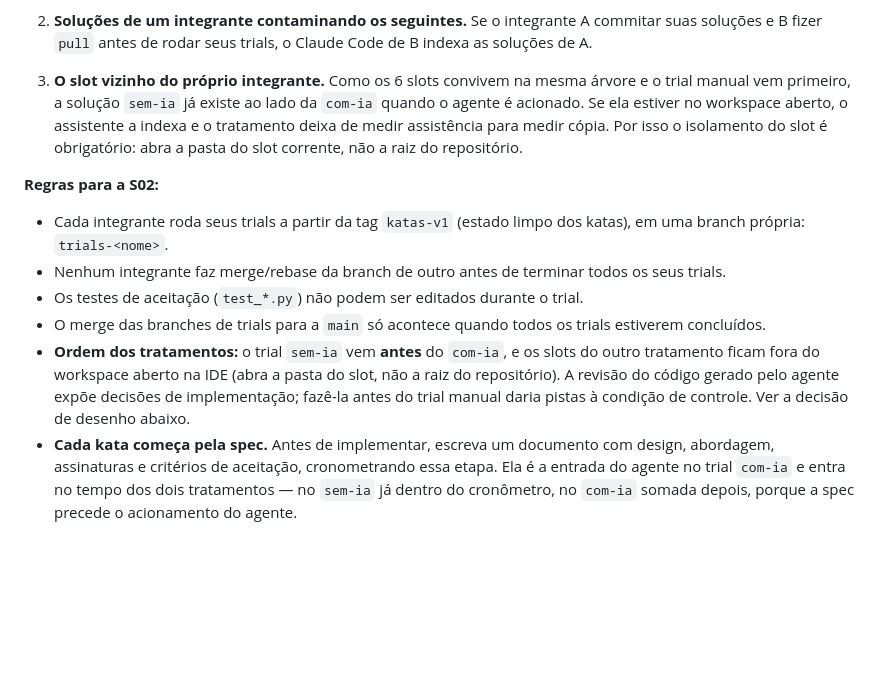
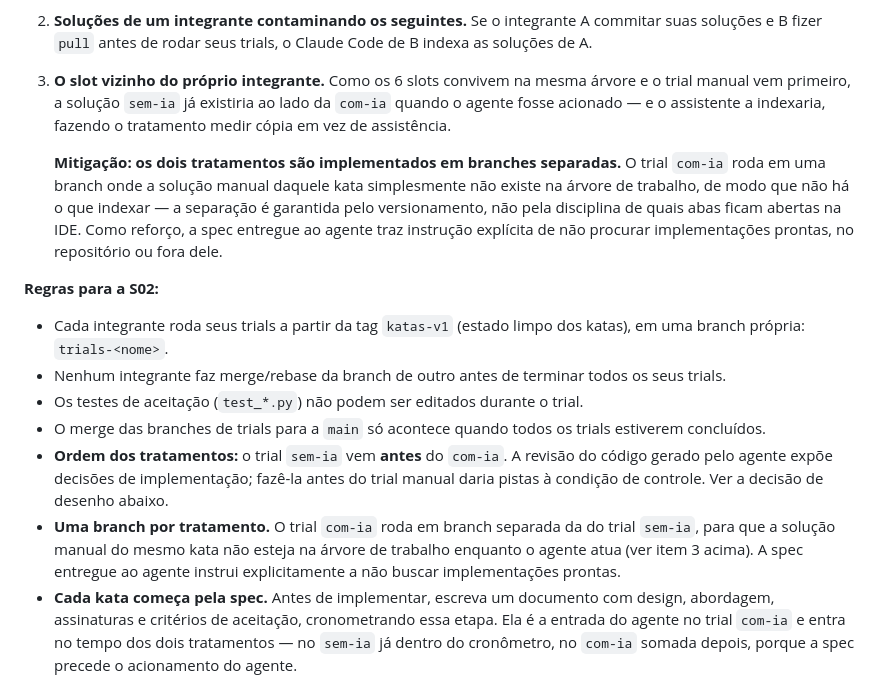
Before and after one commit to arthies2323/lab02-ia-vs-codificacao-manual, a Markdown page: katas/README.md, the part around the change. GitHub-like rendering; blank space fills up the shorter version.

```diff
--- a/katas/README.md
+++ b/katas/README.md
@@ -150,11 +150,17 @@ cuidado, o experimento se contamina de duas formas:
    Claude Code de B indexa as soluções de A.
 
 3. **O slot vizinho do próprio integrante.** Como os 6 slots convivem na mesma
-   árvore e o trial manual vem primeiro, a solução `sem-ia` já existe ao lado
-   da `com-ia` quando o agente é acionado. Se ela estiver no workspace aberto,
-   o assistente a indexa e o tratamento deixa de medir assistência para medir
-   cópia. Por isso o isolamento do slot é obrigatório: abra a pasta do slot
-   corrente, não a raiz do repositório.
+   árvore e o trial manual vem primeiro, a solução `sem-ia` já existiria ao
+   lado da `com-ia` quando o agente fosse acionado — e o assistente a indexaria,
+   fazendo o tratamento medir cópia em vez de assistência.
+
+   **Mitigação: os dois tratamentos são implementados em branches separadas.**
+   O trial `com-ia` roda em uma branch onde a solução manual daquele kata
+   simplesmente não existe na árvore de trabalho, de modo que não há o que
+   indexar — a separação é garantida pelo versionamento, não pela disciplina de
+   quais abas ficam abertas na IDE. Como reforço, a spec entregue ao agente
+   traz instrução explícita de não procurar implementações prontas, no
+   repositório ou fora dele.
 
 **Regras para a S02:**
 
@@ -165,11 +171,14 @@ cuidado, o experimento se contamina de duas formas:
 - Os testes de aceitação (`test_*.py`) não podem ser editados durante o trial.
 - O merge das branches de trials para a `main` só acontece quando todos os
   trials estiverem concluídos.
-- **Ordem dos tratamentos:** o trial `sem-ia` vem **antes** do `com-ia`, e os
-  slots do outro tratamento ficam fora do workspace aberto na IDE (abra a pasta
-  do slot, não a raiz do repositório). A revisão do código gerado pelo agente
-  expõe decisões de implementação; fazê-la antes do trial manual daria pistas
-  à condição de controle. Ver a decisão de desenho abaixo.
+- **Ordem dos tratamentos:** o trial `sem-ia` vem **antes** do `com-ia`. A
+  revisão do código gerado pelo agente expõe decisões de implementação; fazê-la
+  antes do trial manual daria pistas à condição de controle. Ver a decisão de
+  desenho abaixo.
+- **Uma branch por tratamento.** O trial `com-ia` roda em branch separada da do
+  trial `sem-ia`, para que a solução manual do mesmo kata não esteja na árvore
+  de trabalho enquanto o agente atua (ver item 3 acima). A spec entregue ao
+  agente instrui explicitamente a não buscar implementações prontas.
 - **Cada kata começa pela spec.** Antes de implementar, escreva um documento com
   design, abordagem, assinaturas e critérios de aceitação, cronometrando essa
   etapa. Ela é a entrada do agente no trial `com-ia` e entra no tempo dos dois
```
Also changed, not shown: Relatorios/RELATORIO_FINAL.md (+24 -11 lines), docs/DESENHO_EXPERIMENTO.md (+8 -3 lines).
